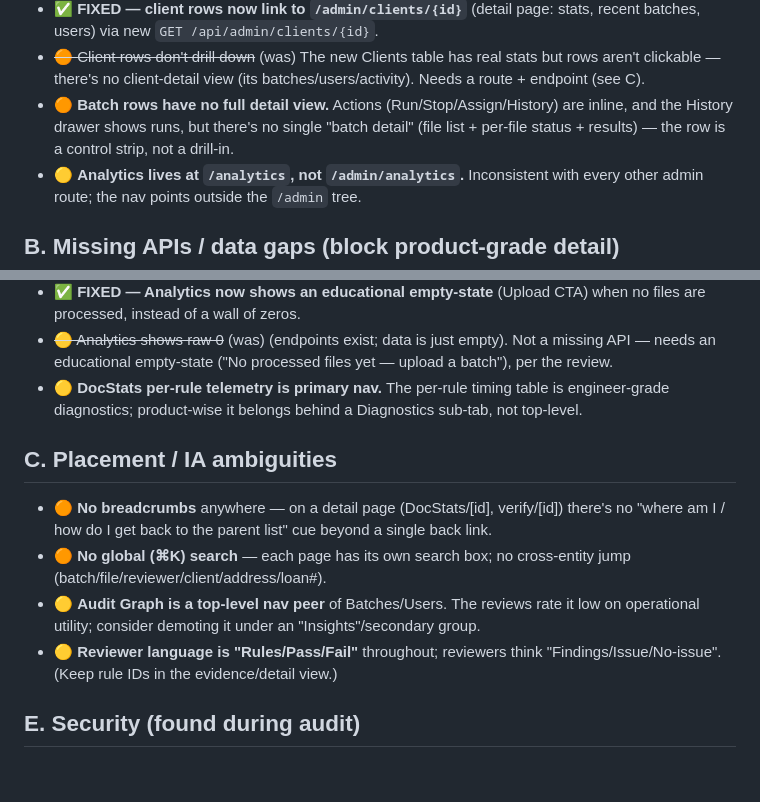
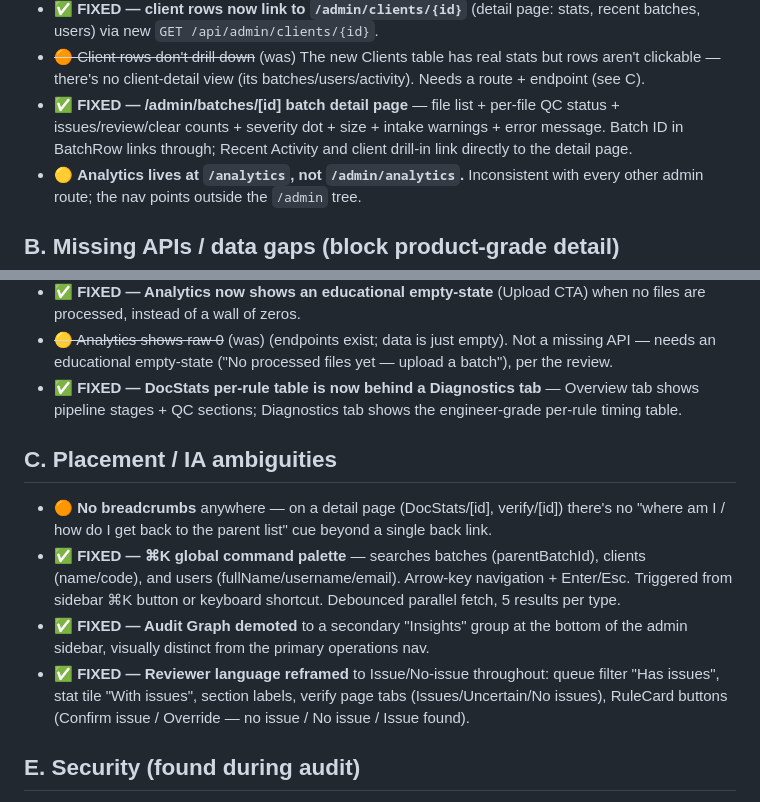
Before and after one commit to harshalEagleX/apprisalArdur, a Markdown page: readme/Frontend_Design_Audit.md, 2 parts joined by grey strips. Rendered like a GitHub page; blank space fills up the shorter version.

```diff
--- a/readme/Frontend_Design_Audit.md
+++ b/readme/Frontend_Design_Audit.md
@@ -19,9 +19,9 @@ detail surfaces. Companion to `readme/UX_Redesign_Plan.md`. Severity: 🔴 break
 - ~~🟠 Client rows don't drill down~~ (was) The new Clients table has real stats but rows aren't
   clickable — there's no client-detail view (its batches/users/activity). Needs a route +
   endpoint (see C).
-- 🟠 **Batch rows have no full detail view.** Actions (Run/Stop/Assign/History) are inline, and
-  the History drawer shows runs, but there's no single "batch detail" (file list + per-file
-  status + results) — the row is a control strip, not a drill-in.
+- ✅ **FIXED — /admin/batches/[id] batch detail page** — file list + per-file QC status +
+  issues/review/clear counts + severity dot + size + intake warnings + error message. Batch ID
+  in BatchRow links through; Recent Activity and client drill-in link directly to the detail page.
 - 🟡 **Analytics lives at `/analytics`, not `/admin/analytics`.** Inconsistent with every other
   admin route; the nav points outside the `/admin` tree.
 
@@ -43,18 +43,20 @@ detail surfaces. Companion to `readme/UX_Redesign_Plan.md`. Severity: 🔴 break
 - ~~🟡 Analytics shows raw 0~~ (was) (endpoints exist; data is just empty).
   Not a missing API — needs an educational empty-state ("No processed files yet — upload a
   batch"), per the review.
-- 🟡 **DocStats per-rule telemetry is primary nav.** The per-rule timing table is engineer-grade
-  diagnostics; product-wise it belongs behind a Diagnostics sub-tab, not top-level.
+- ✅ **FIXED — DocStats per-rule table is now behind a Diagnostics tab** — Overview tab shows
+  pipeline stages + QC sections; Diagnostics tab shows the engineer-grade per-rule timing table.
 
 ## C. Placement / IA ambiguities
 - 🟠 **No breadcrumbs** anywhere — on a detail page (DocStats/[id], verify/[id]) there's no
   "where am I / how do I get back to the parent list" cue beyond a single back link.
-- 🟠 **No global (⌘K) search** — each page has its own search box; no cross-entity jump
-  (batch/file/reviewer/client/address/loan#).
-- 🟡 **Audit Graph is a top-level nav peer** of Batches/Users. The reviews rate it low on
-  operational utility; consider demoting it under an "Insights"/secondary group.
-- 🟡 **Reviewer language is "Rules/Pass/Fail"** throughout; reviewers think
-  "Findings/Issue/No-issue". (Keep rule IDs in the evidence/detail view.)
+- ✅ **FIXED — ⌘K global command palette** — searches batches (parentBatchId), clients
+  (name/code), and users (fullName/username/email). Arrow-key navigation + Enter/Esc. Triggered
+  from sidebar ⌘K button or keyboard shortcut. Debounced parallel fetch, 5 results per type.
+- ✅ **FIXED — Audit Graph demoted** to a secondary "Insights" group at the bottom of the
+  admin sidebar, visually distinct from the primary operations nav.
+- ✅ **FIXED — Reviewer language reframed** to Issue/No-issue throughout: queue filter "Has
+  issues", stat tile "With issues", section labels, verify page tabs (Issues/Uncertain/No issues),
+  RuleCard buttons (Confirm issue / Override — no issue / No issue / Issue found).
 
 ## E. Security (found during audit)
 - ✅ **FIXED — `/api/admin/users` leaked the bcrypt password hash.** Added WRITE_ONLY to User.password so it's never serialized to API responses.
```
Also changed, not shown: readme/UX_Redesign_Plan.md (+34 -23 lines).
